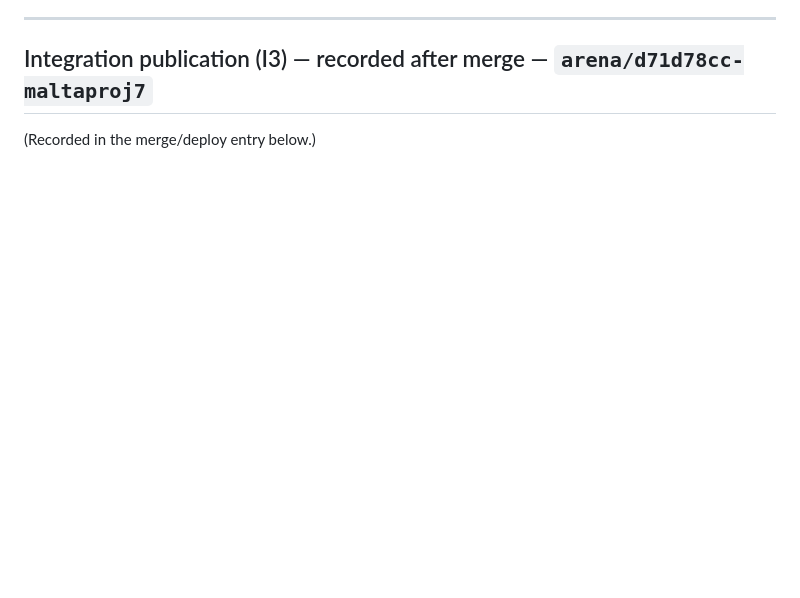
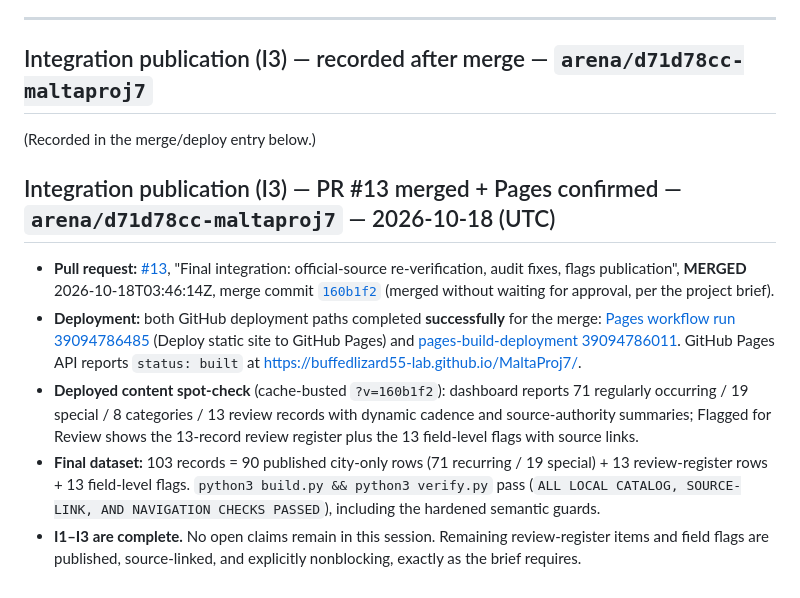
Before and after one commit to buffedlizard55-lab/MaltaProj7, a Markdown page: COORDINATION.md, the part around the change. GitHub-like rendering; blank space fills up the shorter version.

Commit message:
Record PR #13 merge + Pages deploy; final-integration scope complete
Co-authored-by: arena-agent <297053741+arena-agent@users.noreply.github.com>

```diff
--- a/COORDINATION.md
+++ b/COORDINATION.md
@@ -454,3 +454,11 @@ All events verified against official sources on 2026-10-18. Key official sources
 ## Integration publication (I3) — recorded after merge — `arena/d71d78cc-maltaproj7`
 
 (Recorded in the merge/deploy entry below.)
+
+## Integration publication (I3) — PR #13 merged + Pages confirmed — `arena/d71d78cc-maltaproj7` — 2026-10-18 (UTC)
+
+- **Pull request:** [#13](https://github.com/buffedlizard55-lab/MaltaProj7/pull/13), "Final integration: official-source re-verification, audit fixes, flags publication", **MERGED** 2026-10-18T03:46:14Z, merge commit [`160b1f2`](https://github.com/buffedlizard55-lab/MaltaProj7/commit/160b1f2302294b0b77018652d1080d29271d5691) (merged without waiting for approval, per the project brief).
+- **Deployment:** both GitHub deployment paths completed **successfully** for the merge: [Pages workflow run 39094786485](https://github.com/buffedlizard55-lab/MaltaProj7/actions/runs/39094786485) (Deploy static site to GitHub Pages) and [pages-build-deployment 39094786011](https://github.com/buffedlizard55-lab/MaltaProj7/actions/runs/39094786011). GitHub Pages API reports `status: built` at https://buffedlizard55-lab.github.io/MaltaProj7/.
+- **Deployed content spot-check** (cache-busted `?v=160b1f2`): dashboard reports 71 regularly occurring / 19 special / 8 categories / 13 review records with dynamic cadence and source-authority summaries; Flagged for Review shows the 13-record review register plus the 13 field-level flags with source links.
+- **Final dataset:** 103 records = 90 published city-only rows (71 recurring / 19 special) + 13 review-register rows + 13 field-level flags. `python3 build.py && python3 verify.py` pass (`ALL LOCAL CATALOG, SOURCE-LINK, AND NAVIGATION CHECKS PASSED`), including the hardened semantic guards.
+- **I1–I3 are complete.** No open claims remain in this session. Remaining review-register items and field flags are published, source-linked, and explicitly nonblocking, exactly as the brief requires.
```
